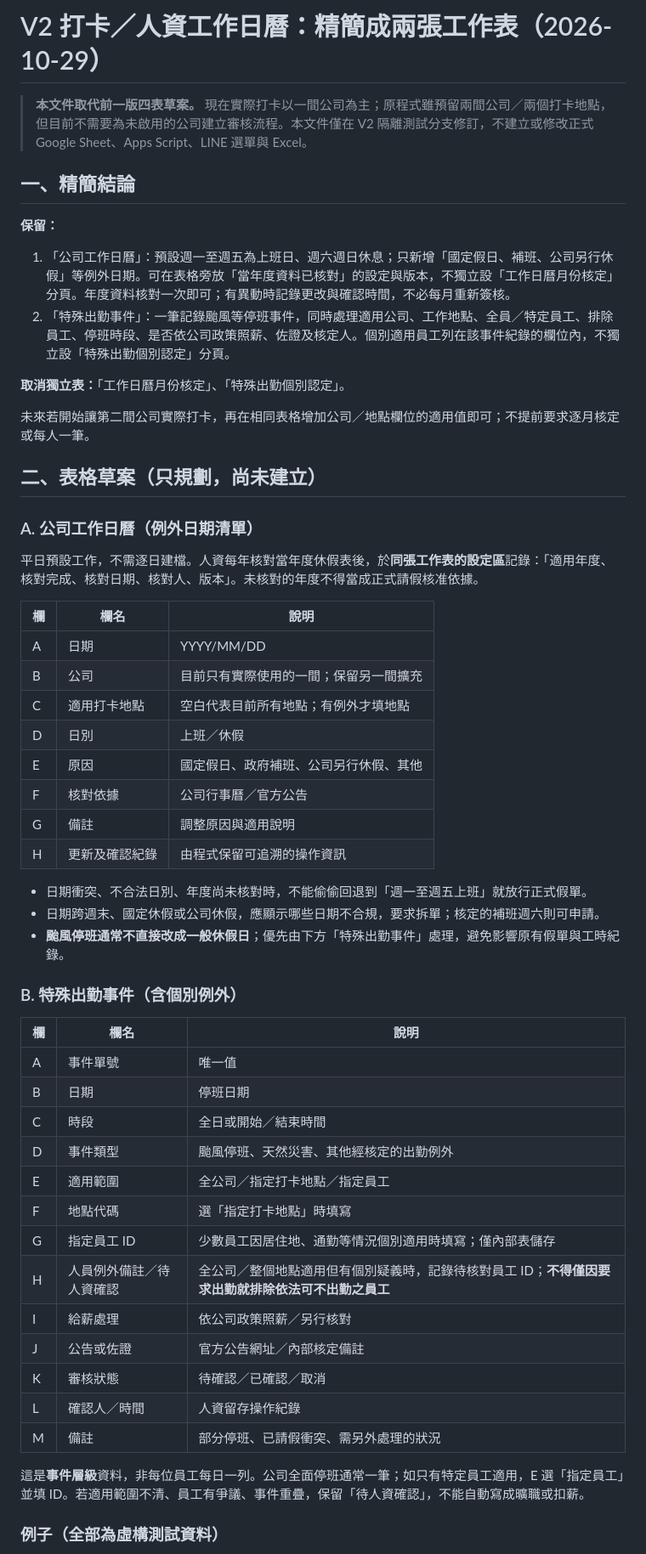
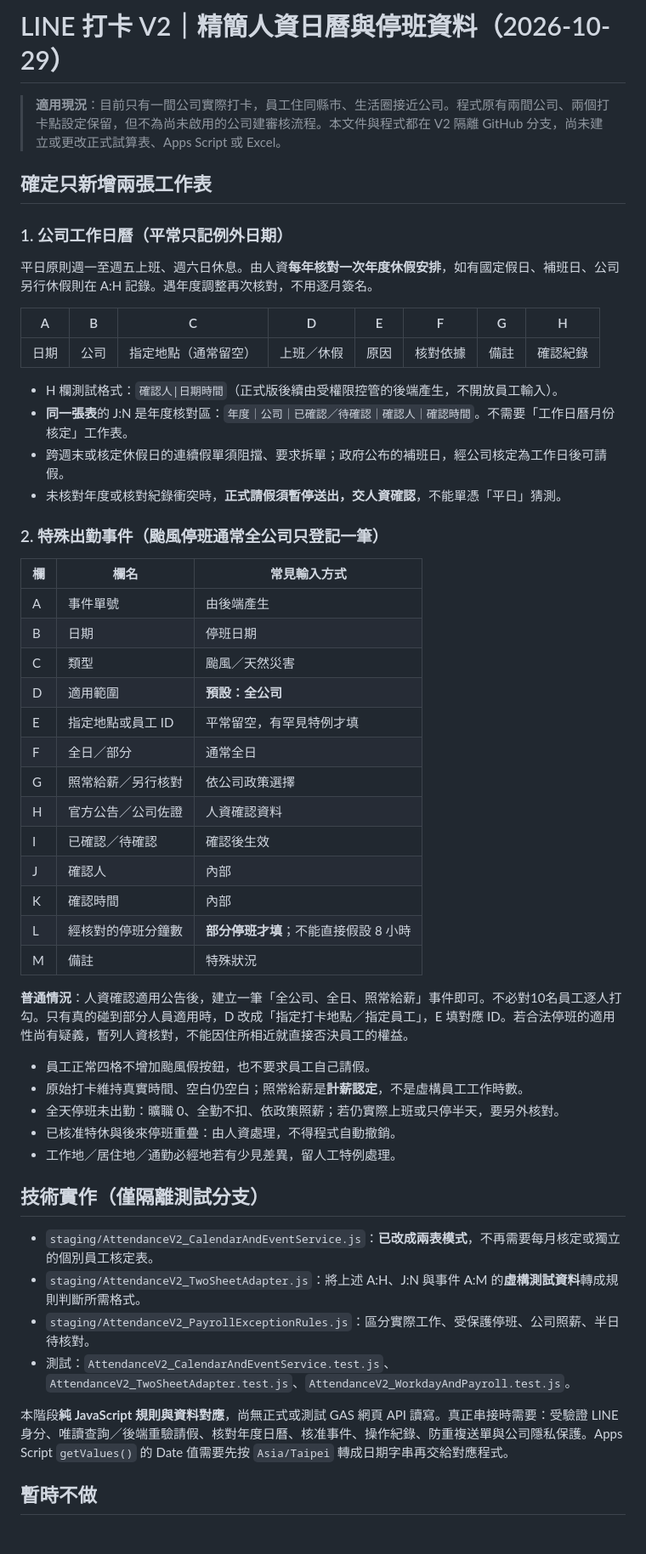
Before and after one commit to line-punch/attendance-v2-test, a Markdown page: staging/AttendanceV2_CalendarAndException_Schema.md, the part around one of its changes. Shown at 85% size. Drawn GitHub-style; blank space fills up the shorter version.

Commit message:
docs: align two-sheet SME schema with finished annual calendar and event mapping

```diff
--- a/staging/AttendanceV2_CalendarAndException_Schema.md
+++ b/staging/AttendanceV2_CalendarAndException_Schema.md
@@ -1,57 +1,56 @@
-# V2 打卡／人資工作日曆：精簡成兩張工作表（2026-10-29）
+# LINE 打卡 V2｜精簡人資日曆與停班資料（2026-10-29）
 
-> **本文件取代前一版四表草案。** 現在實際打卡以一間公司為主；原程式雖預留兩間公司／兩個打卡地點，但目前不需要為未啟用的公司建立審核流程。本文件僅在 V2 隔離測試分支修訂，不建立或修改正式 Google Sheet、Apps Script、LINE 選單與 Excel。
+> **適用現況**：目前只有一間公司實際打卡，員工住同縣市、生活圈接近公司。程式原有兩間公司、兩個打卡點設定保留，但不為尚未啟用的公司建審核流程。本文件與程式都在 V2 隔離 GitHub 分支，尚未建立或更改正式試算表、Apps Script 或 Excel。
 
-## 一、精簡結論
+## 確定只新增兩張工作表
 
-**保留：**
-1. 「公司工作日曆」：預設週一至週五為上班日、週六週日休息；只新增「國定假日、補班、公司另行休假」等例外日期。可在表格旁放「當年度資料已核對」的設定與版本，不獨立設「工作日曆月份核定」分頁。年度資料核對一次即可；有異動時記錄更改與確認時間，不必每月重新簽核。
-2. 「特殊出勤事件」：一筆記錄颱風等停班事件，同時處理適用公司、工作地點、全員／特定員工、排除員工、停班時段、是否依公司政策照薪、佐證及核定人。個別適用員工列在該事件紀錄的欄位內，不獨立設「特殊出勤個別認定」分頁。
+### 1. 公司工作日曆（平常只記例外日期）
 
-**取消獨立表：**「工作日曆月份核定」、「特殊出勤個別認定」。
+平日原則週一至週五上班、週六日休息。由人資**每年核對一次年度休假安排**，如有國定假日、補班日、公司另行休假則在 A:H 記錄。遇年度調整再次核對，不用逐月簽名。
 
-未來若開始讓第二間公司實際打卡，再在相同表格增加公司／地點欄位的適用值即可；不提前要求逐月核定或每人一筆。
+| A | B | C | D | E | F | G | H |
+|---|---|---|---|---|---|---|---|
+| 日期 | 公司 | 指定地點（通常留空） | 上班／休假 | 原因 | 核對依據 | 備註 | 確認紀錄 |
 
-## 二、表格草案（**只規劃，尚未建立**）
+- H 欄測試格式：`確認人|日期時間`（正式版後續由受權限控管的後端產生，不開放員工輸入）。
+- **同一張表**的 J:N 是年度核對區：`年度｜公司｜已確認／待確認｜確認人｜確認時間`。不需要「工作日曆月份核定」工作表。
+- 跨週末或核定休假日的連續假單須阻擋、要求拆單；政府公布的補班日，經公司核定為工作日後可請假。
+- 未核對年度或核對紀錄衝突時，**正式請假須暫停送出，交人資確認**，不能單憑「平日」猜測。
 
-### A. 公司工作日曆（例外日期清單）
+### 2. 特殊出勤事件（颱風停班通常全公司只登記一筆）
 
-平日預設工作，不需逐日建檔。人資每年核對當年度休假表後，於**同張工作表的設定區**記錄：「適用年度、核對完成、核對日期、核對人、版本」。未核對的年度不得當成正式請假核准依據。
+| 欄 | 欄名 | 常見輸入方式 |
+|---|---|---|
+| A | 事件單號 | 由後端產生 |
+| B | 日期 | 停班日期 |
+| C | 類型 | 颱風／天然災害 |
+| D | 適用範圍 | **預設：全公司** |
+| E | 指定地點或員工 ID | 平常留空，有罕見特例才填 |
+| F | 全日／部分 | 通常全日 |
+| G | 照常給薪／另行核對 | 依公司政策選擇 |
+| H | 官方公告／公司佐證 | 人資確認資料 |
+| I | 已確認／待確認 | 確認後生效 |
+| J | 確認人 | 內部 |
+| K | 確認時間 | 內部 |
+| L | 經核對的停班分鐘數 | **部分停班才填**；不能直接假設 8 小時 |
+| M | 備註 | 特殊狀況 |
 
-| 欄 | 欄名 | 說明 |
-| --- | --- | --- |
-| A | 日期 | YYYY/MM/DD |
-| B | 公司 | 目前只有實際使用的一間；保留另一間擴充 |
-| C | 適用打卡地點 | 空白代表目前所有地點；有例外才填地點 |
-| D | 日別 | 上班／休假 |
-| E | 原因 | 國定假日、政府補班、公司另行休假、其他 |
-| F | 核對依據 | 公司行事曆／官方公告 |
-| G | 備註 | 調整原因與適用說明 |
-| H | 更新及確認紀錄 | 由程式保留可追溯的操作資訊 |
+**普通情況**：人資確認適用公告後，建立一筆「全公司、全日、照常給薪」事件即可。不必對10名員工逐人打勾。只有真的碰到部分人員適用時，D 改成「指定打卡地點／指定員工」，E 填對應 ID。若合法停班的適用性尚有疑義，暫列人資核對，不能因住所相近就直接否決員工的權益。
 
-- 日期衝突、不合法日別、年度尚未核對時，不能偷偷回退到「週一至週五上班」就放行正式假單。
-- 日期跨週末、國定休假或公司休假，應顯示哪些日期不合規，要求拆單；核定的補班週六則可申請。
-- **颱風停班通常不直接改成一般休假日**；優先由下方「特殊出勤事件」處理，避免影響原有假單與工時紀錄。
+- 員工正常四格不增加颱風假按鈕，也不要求員工自己請假。
+- 原始打卡維持真實時間、空白仍空白；照常給薪是**計薪認定**，不是虛構員工工作時數。
+- 全天停班未出勤：曠職 0、全勤不扣、依政策照薪；若仍實際上班或只停半天，要另外核對。
+- 已核准特休與後來停班重疊：由人資處理，不得程式自動撤銷。
+- 工作地／居住地／通勤必經地若有少見差異，留人工特例處理。
 
-### B. 特殊出勤事件（含個別例外）
+## 技術實作（僅隔離測試分支）
 
-| 欄 | 欄名 | 說明 |
-| --- | --- | --- |
-| A | 事件單號 | 唯一值 |
-| B | 日期 | 停班日期 |
-| C | 時段 | 全日或開始／結束時間 |
-| D | 事件類型 | 颱風停班、天然災害、其他經核定的出勤例外 |
-| E | 適用範圍 | 全公司／指定打卡地點／指定員工 |
-| F | 地點代碼 | 選「指定打卡地點」時填寫 |
-| G | 指定員工 ID | 少數員工因居住地、通勤等情況個別適用時填寫；僅內部表儲存 |
-| H | 人員例外備註／待人資確認 | 全公司／整個地點適用但有個別疑義時，記錄待核對員工 ID；**不得僅因要求出勤就排除依法可不出勤之員工** |
-| I | 給薪處理 | 依公司政策照薪／另行核對 |
-| J | 公告或佐證 | 官方公告網址／內部核定備註 |
-| K | 審核狀態 | 待確認／已確認／取消 |
-| L | 確認人／時間 | 人資留存操作紀錄 |
-| M | 備註 | 部分停班、已請假衝突、需另外處理的狀況 |
+- `staging/AttendanceV2_CalendarAndEventService.js`：**已改成兩表模式**，不再需要每月核定或獨立的個別員工核定表。
+- `staging/AttendanceV2_TwoSheetAdapter.js`：將上述 A:H、J:N 與事件 A:M 的**虛構測試資料**轉成規則判斷所需格式。
+- `staging/AttendanceV2_PayrollExceptionRules.js`：區分實際工作、受保護停班、公司照薪、半日待核對。
+- 測試：`AttendanceV2_CalendarAndEventService.test.js`、`AttendanceV2_TwoSheetAdapter.test.js`、`AttendanceV2_WorkdayAndPayroll.test.js`。
 
-這是**事件層級**資料，非每位員工每日一列。公司全面停班通常一筆；如只有特定員工適用，E 選「指定員工」並填 ID。若適用範圍不清、員工有爭議、事件重疊，保留「待人資確認」，不能自動寫成曠職或扣薪。
+本階段**純 JavaScript 規則與資料對應**，尚無正式或測試 GAS 網頁 API 讀寫。真正串接時需要：受驗證 LINE 身分、唯讀查詢／後端重驗請假、核對年度日曆、核准事件、操作紀錄、防重複送單與公司隱私保護。Apps Script `getValues()` 的 Date 值需要先按 `Asia/Taipei` 轉成日期字串再交給對應程式。
 
-### 例子（全部為虛構測試資料）
+## 暫時不做
 
```
Also changed, not shown: other parts of staging/AttendanceV2_CalendarAndException_Schema.md (+4 -23 lines).
